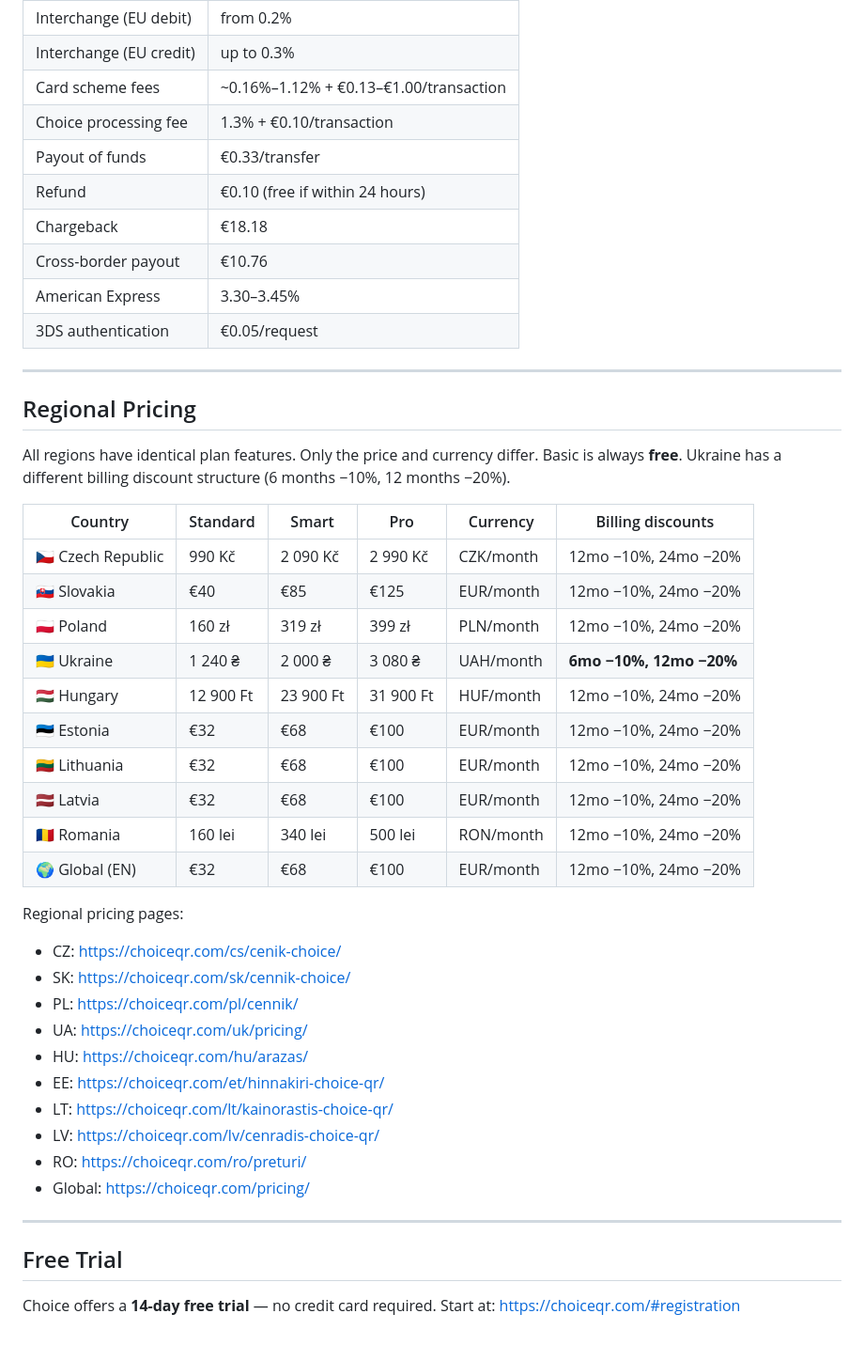
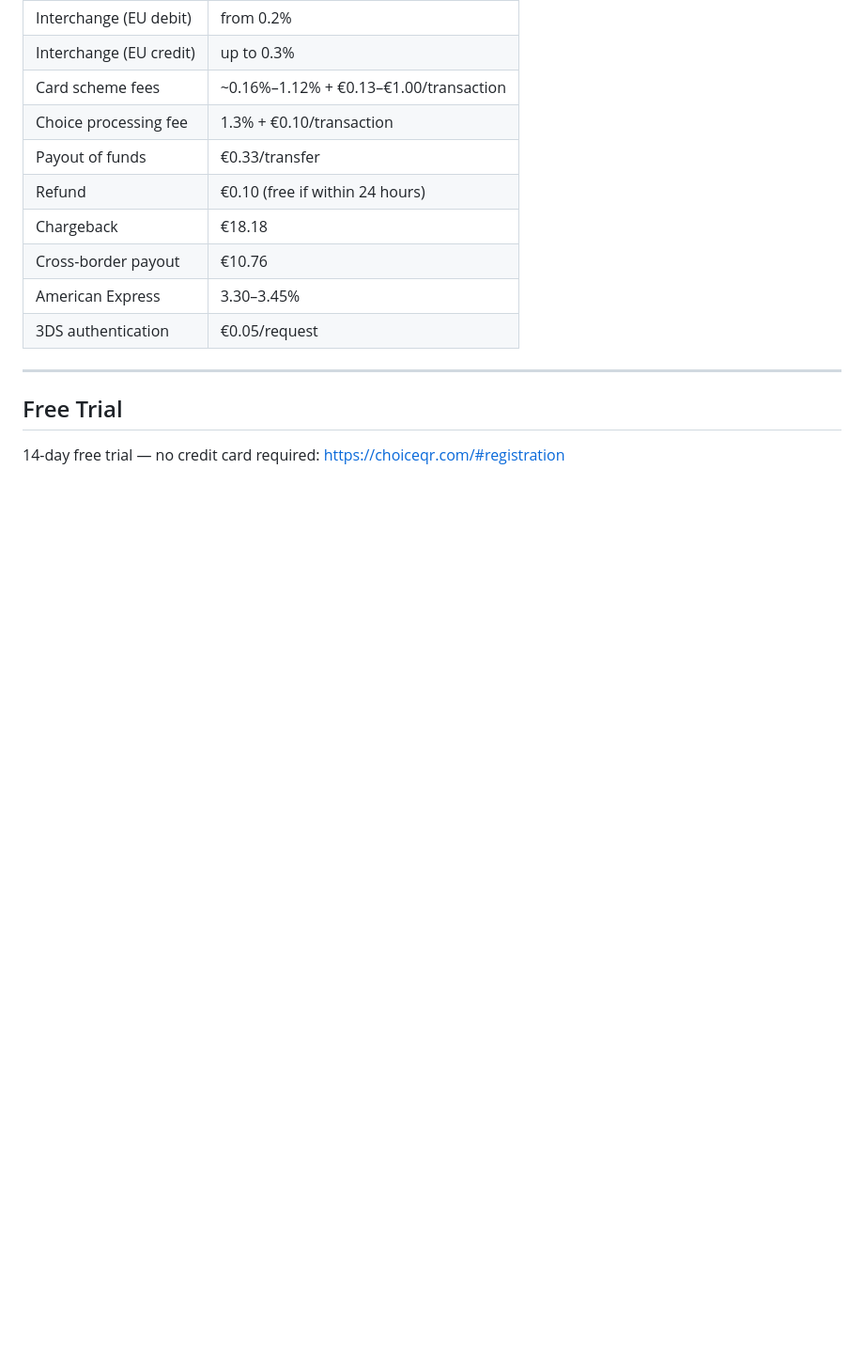
Before and after one commit to choice-hub/restaurant-scraper, a Markdown page: choice-wiki/wiki/03_pricing.md, the part around one of its changes. Shown at 94% size. Rendered like a GitHub page; blank space fills up the shorter version.

```diff
--- a/choice-wiki/wiki/03_pricing.md
+++ b/choice-wiki/wiki/03_pricing.md
@@ -145,36 +162,5 @@ Choice uses the **Interchange++** model for card payments:
 
 ---
 
-## Regional Pricing
-
-All regions have identical plan features. Only the price and currency differ. Basic is always **free**. Ukraine has a different billing discount structure (6 months −10%, 12 months −20%).
-
-| Country | Standard | Smart | Pro | Currency | Billing discounts |
-|---------|----------|-------|-----|----------|-------------------|
-| 🇨🇿 Czech Republic | 990 Kč | 2 090 Kč | 2 990 Kč | CZK/month | 12mo −10%, 24mo −20% |
-| 🇸🇰 Slovakia | €40 | €85 | €125 | EUR/month | 12mo −10%, 24mo −20% |
-| 🇵🇱 Poland | 160 zł | 319 zł | 399 zł | PLN/month | 12mo −10%, 24mo −20% |
-| 🇺🇦 Ukraine | 1 240 ₴ | 2 000 ₴ | 3 080 ₴ | UAH/month | **6mo −10%, 12mo −20%** |
-| 🇭🇺 Hungary | 12 900 Ft | 23 900 Ft | 31 900 Ft | HUF/month | 12mo −10%, 24mo −20% |
-| 🇪🇪 Estonia | €32 | €68 | €100 | EUR/month | 12mo −10%, 24mo −20% |
-| 🇱🇹 Lithuania | €32 | €68 | €100 | EUR/month | 12mo −10%, 24mo −20% |
-| 🇱🇻 Latvia | €32 | €68 | €100 | EUR/month | 12mo −10%, 24mo −20% |
-| 🇷🇴 Romania | 160 lei | 340 lei | 500 lei | RON/month | 12mo −10%, 24mo −20% |
-| 🌍 Global (EN) | €32 | €68 | €100 | EUR/month | 12mo −10%, 24mo −20% |
-
-Regional pricing pages:
-- CZ: https://choiceqr.com/cs/cenik-choice/
-- SK: https://choiceqr.com/sk/cennik-choice/
-- PL: https://choiceqr.com/pl/cennik/
-- UA: https://choiceqr.com/uk/pricing/
-- HU: https://choiceqr.com/hu/arazas/
-- EE: https://choiceqr.com/et/hinnakiri-choice-qr/
-- LT: https://choiceqr.com/lt/kainorastis-choice-qr/
-- LV: https://choiceqr.com/lv/cenradis-choice-qr/
-- RO: https://choiceqr.com/ro/preturi/
-- Global: https://choiceqr.com/pricing/
-
----
-
 ## Free Trial
-Choice offers a **14-day free trial** — no credit card required. Start at: https://choiceqr.com/#registration
+14-day free trial — no credit card required: https://choiceqr.com/#registration
```
Also changed, not shown: other parts of choice-wiki/wiki/03_pricing.md (+97 -80 lines).
